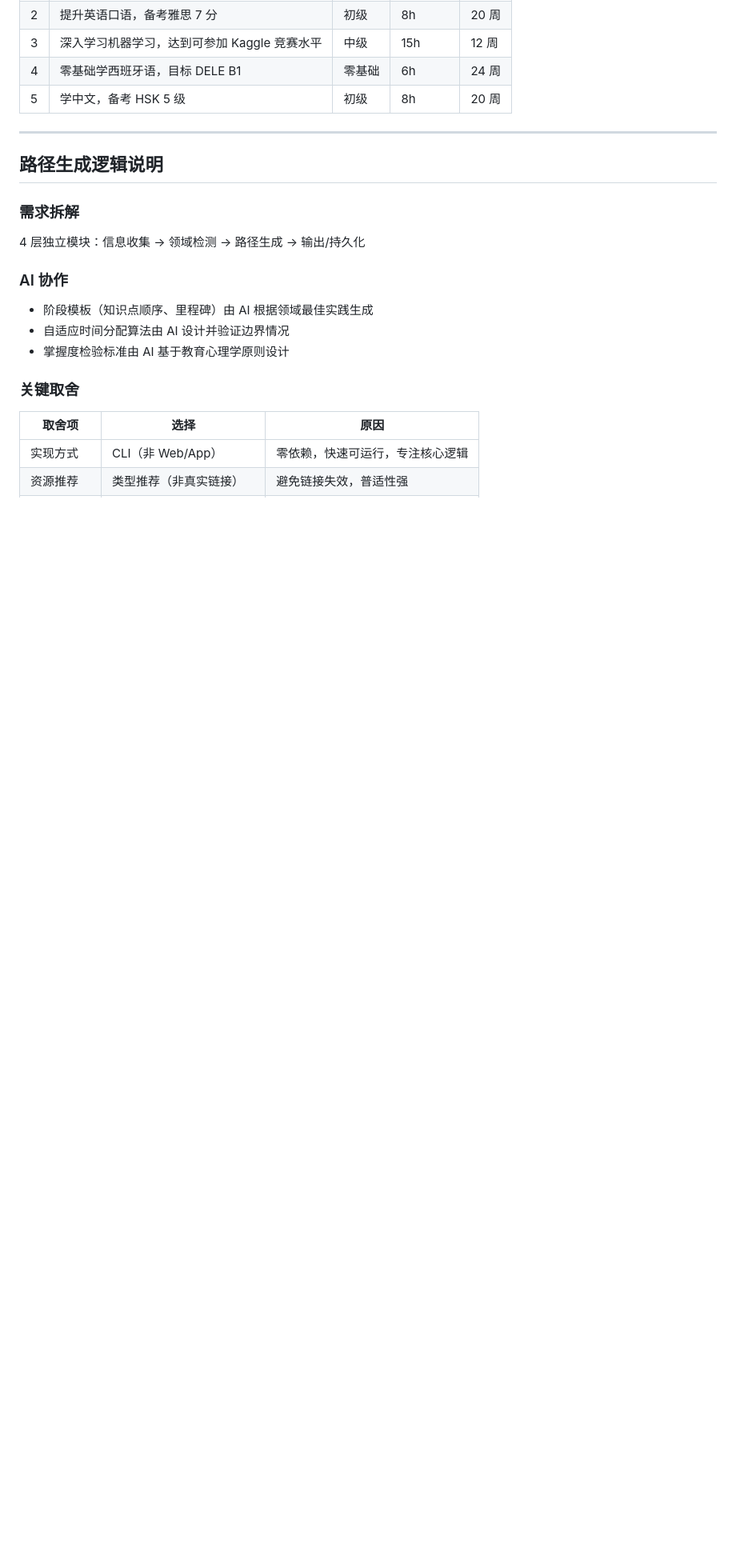
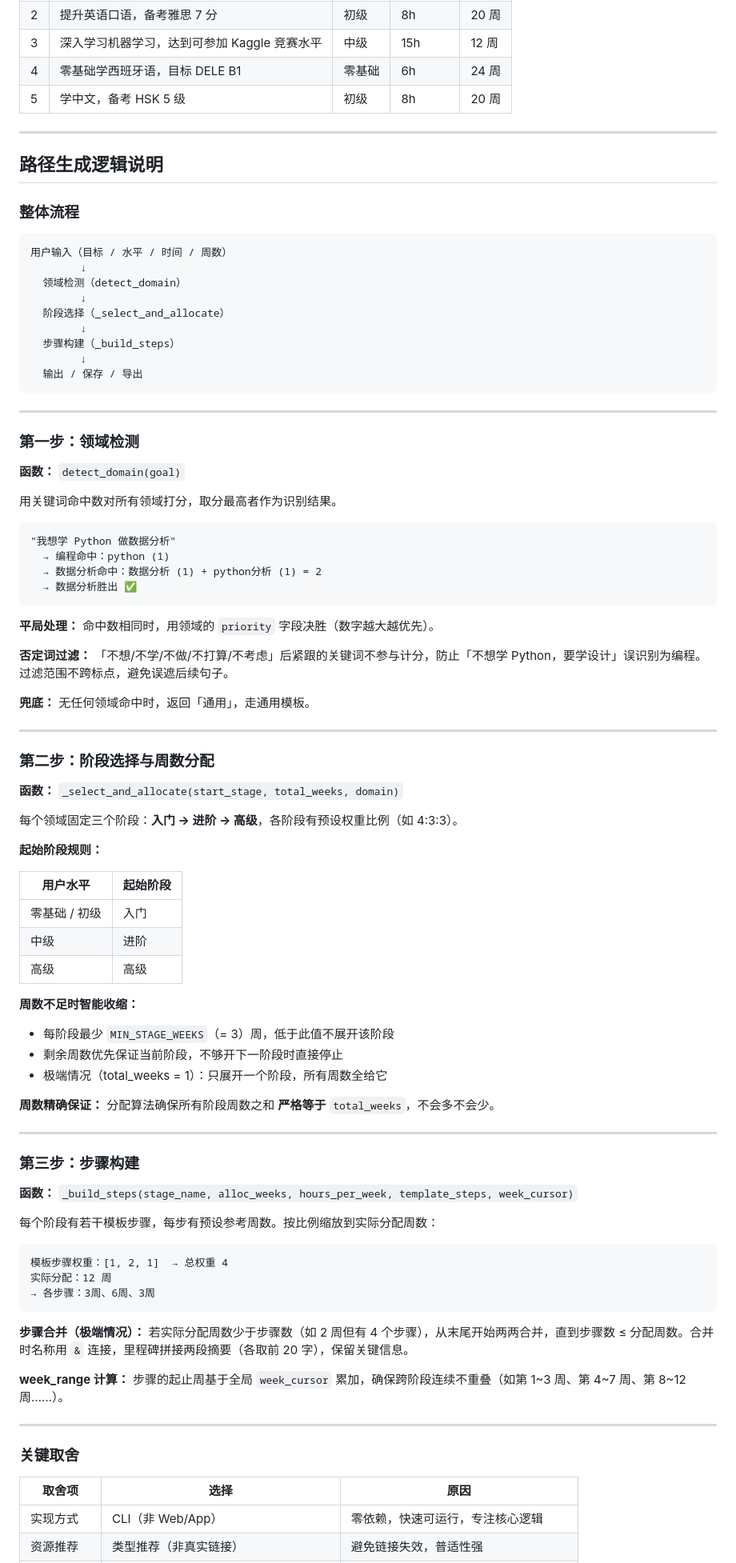
Before and after one commit to fugui668/learning-path-generator, a Markdown page: README.md, the part around one of its changes. Shown at 80% size. Rendered like a GitHub page; blank space fills up the shorter version.

Commit message:
docs: 路径生成逻辑说明重写，补流程图/三步拆解/边界规则说明

````diff
--- a/README.md
+++ b/README.md
@@ -96,13 +96,84 @@ python3 learning_path.py --export
 
 ## 路径生成逻辑说明
 
-### 需求拆解
-4 层独立模块：信息收集 → 领域检测 → 路径生成 → 输出/持久化
+### 整体流程
 
-### AI 协作
-- 阶段模板（知识点顺序、里程碑）由 AI 根据领域最佳实践生成
-- 自适应时间分配算法由 AI 设计并验证边界情况
-- 掌握度检验标准由 AI 基于教育心理学原则设计
+```
+用户输入（目标 / 水平 / 时间 / 周数）
+        ↓
+  领域检测（detect_domain）
+        ↓
+  阶段选择（_select_and_allocate）
+        ↓
+  步骤构建（_build_steps）
+        ↓
+  输出 / 保存 / 导出
+```
+
+---
+
+### 第一步：领域检测
+
+**函数：** `detect_domain(goal)`
+
+用关键词命中数对所有领域打分，取分最高者作为识别结果。
+
+```
+"我想学 Python 做数据分析"
+  → 编程命中：python (1)
+  → 数据分析命中：数据分析 (1) + python分析 (1) = 2
+  → 数据分析胜出 ✅
+```
+
+**平局处理：** 命中数相同时，用领域的 `priority` 字段决胜（数字越大越优先）。
+
+**否定词过滤：** 「不想/不学/不做/不打算/不考虑」后紧跟的关键词不参与计分，防止「不想学 Python，要学设计」误识别为编程。过滤范围不跨标点，避免误遮后续句子。
+
+**兜底：** 无任何领域命中时，返回「通用」，走通用模板。
+
+---
+
+### 第二步：阶段选择与周数分配
+
+**函数：** `_select_and_allocate(start_stage, total_weeks, domain)`
+
+每个领域固定三个阶段：**入门 → 进阶 → 高级**，各阶段有预设权重比例（如 4:3:3）。
+
+**起始阶段规则：**
+
+| 用户水平 | 起始阶段 |
+|---------|---------|
+| 零基础 / 初级 | 入门 |
+| 中级 | 进阶 |
+| 高级 | 高级 |
+
+**周数不足时智能收缩：**
+
+- 每阶段最少 `MIN_STAGE_WEEKS`（= 3）周，低于此值不展开该阶段
+- 剩余周数优先保证当前阶段，不够开下一阶段时直接停止
+- 极端情况（total_weeks = 1）：只展开一个阶段，所有周数全给它
+
+**周数精确保证：** 分配算法确保所有阶段周数之和 **严格等于** `total_weeks`，不会多不会少。
+
+---
+
+### 第三步：步骤构建
+
+**函数：** `_build_steps(stage_name, alloc_weeks, hours_per_week, template_steps, week_cursor)`
+
+每个阶段有若干模板步骤，每步有预设参考周数。按比例缩放到实际分配周数：
+
+```
+模板步骤权重：[1, 2, 1]  → 总权重 4
+实际分配：12 周
+→ 各步骤：3周、6周、3周
+```
+
+**步骤合并（极端情况）：** 若实际分配周数少于步骤数（如 2 周但有 4 个步骤），从末尾开始两两合并，直到步骤数 ≤ 分配周数。合并时名称用 `&` 连接，里程碑拼接两段摘要（各取前 20 字），保留关键信息。
+
+**week_range 计算：** 步骤的起止周基于全局 `week_cursor` 累加，确保跨阶段连续不重叠（如第 1~3 周、第 4~7 周、第 8~12 周……）。
+
+---
 
 ### 关键取舍
 
````
Also changed, not shown: other parts of README.md (+6 -6 lines).
